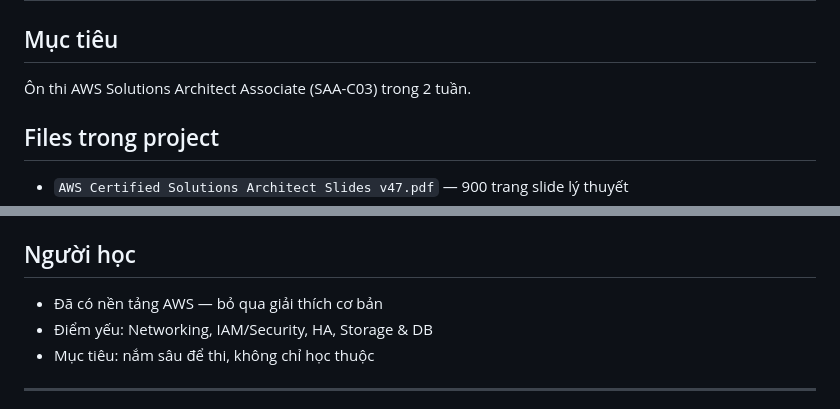
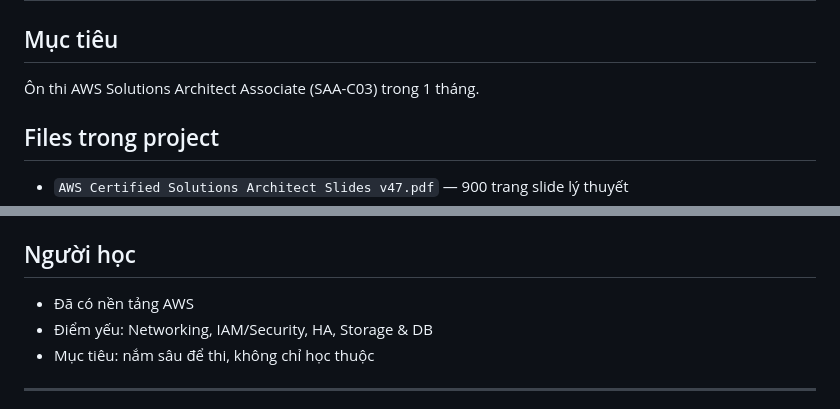
Before and after one commit to thaotm99/AWS, a Markdown page: solution-architect-aws/CLAUDE.md, 2 parts joined by grey strips. Rendered like a GitHub page.

```diff
--- a/solution-architect-aws/CLAUDE.md
+++ b/solution-architect-aws/CLAUDE.md
@@ -1,7 +1,7 @@
 # AWS SAA-C03 Study Project
 
 ## Mục tiêu
-Ôn thi AWS Solutions Architect Associate (SAA-C03) trong 2 tuần.
+Ôn thi AWS Solutions Architect Associate (SAA-C03) trong 1 tháng.
 
 ## Files trong project
 - `AWS Certified Solutions Architect Slides v47.pdf` — 900 trang slide lý thuyết
@@ -13,7 +13,7 @@
 - `001 Quiz Practice Test #6- AWS Certified Solutions Architect Associate.html`
 
 ## Người học
-- Đã có nền tảng AWS — bỏ qua giải thích cơ bản
+- Đã có nền tảng AWS
 - Điểm yếu: Networking, IAM/Security, HA, Storage & DB
 - Mục tiêu: nắm sâu để thi, không chỉ học thuộc
 
```
Also changed, not shown: solution-architect-aws/STUDY_PLAN.md (added, +278 -0 lines), solution-architect-aws/overview.md (added, +49 -0 lines).
